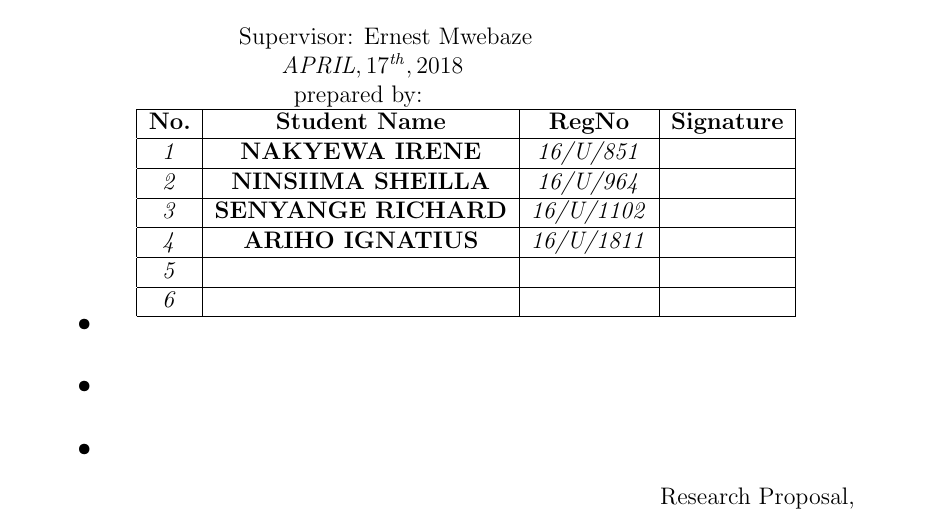
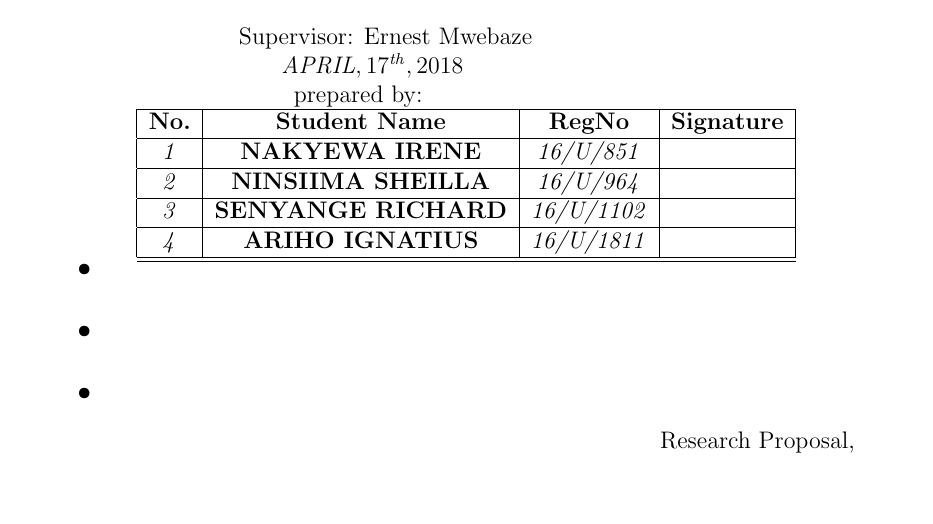
Before and after one commit to ninsiimasheilla/research-methodology, a LaTeX document (group work proposal/groupwork proposal.tex): part of page 1 of 7, cut so that both start at the same text, the shorter picture padded with empty space. Compiled offline with pdfLaTeX.

Commit message:
Update groupwork proposal.tex

```diff
--- a/group work proposal/groupwork proposal.tex
+++ b/group work proposal/groupwork proposal.tex
@@ -38,9 +38,7 @@
 \textit{2}&\textbf{NINSIIMA SHEILLA }& \textit{16/U/964}& \textit{} \\ \hline
 \textit{3}&\textbf{SENYANGE RICHARD} & \textit{16/U/1102} & \textit{} \\ \hline
 \textit{4}&\textbf{ARIHO IGNATIUS}& \textit{16/U/1811}  & \textit{} \\ \hline
-\textit{5} &\textbf{}& \textit{}  & \textit{} \\ \hline
-\textit{6}&\textbf{ } & \  & \textit{} \\
- \hline
+\hline
 \end{tabular}}
 
 \paragraph*{•}
```
